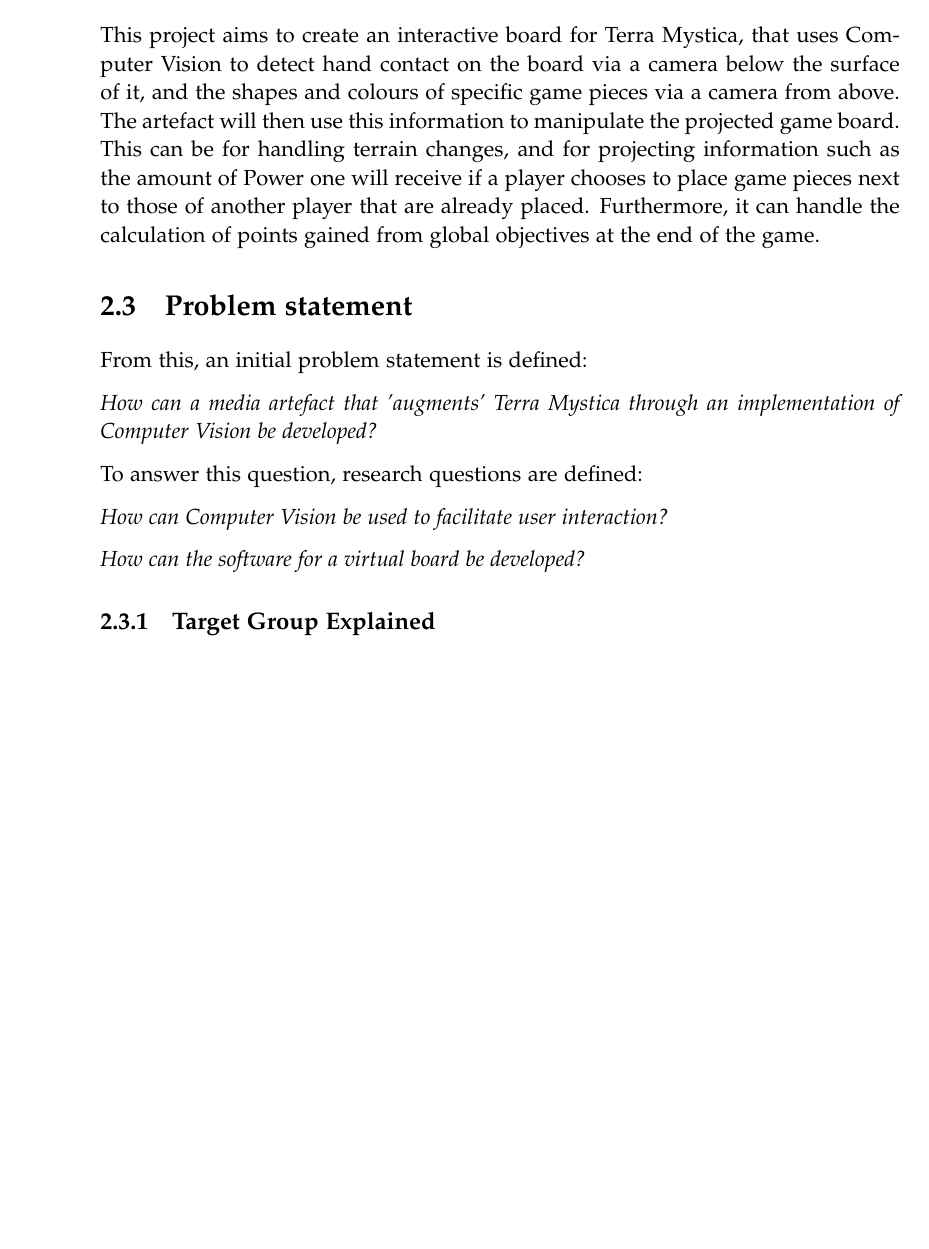
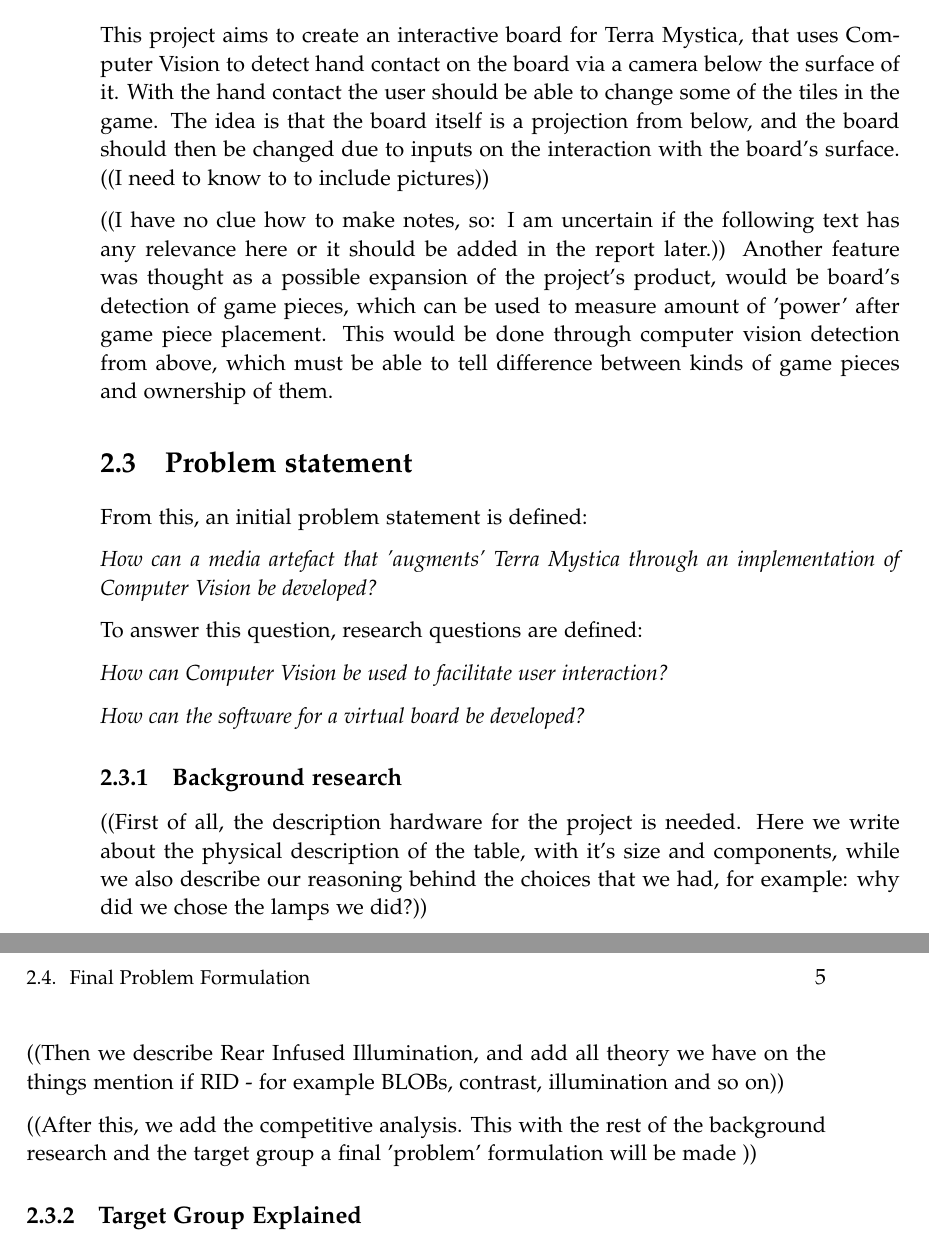
Before and after one commit to kaas-/mta15341-report, a LaTeX thesis (master.tex, which reads sections/Initialproblem.tex): part of page 10 of 23 before the commit and two parts of pages 10 and 11 of 25 after it, the two joined at a grey line, cut so that both start at the same text, the shorter picture padded with empty space. Compiled offline with pdfLaTeX.

Commit message:
Trying to set up projectwriting
I want to go through this with the group, and then the
*real* report writing wil begin. Promise! Scout's honor!

```diff
--- a/sections/Initialproblem.tex
+++ b/sections/Initialproblem.tex
@@ -20,7 +20,10 @@
 Victory Points are gained based on objectives, some of which are global (obtainable by each player), while the others are race-specific. The winner is the player that has the most Victory Points at the end of the game.
 
 \section{An interactive board for Terra Mystica}
-This project aims to create an interactive board for Terra Mystica, that uses Computer Vision to detect hand contact on the board via a camera below the surface of it, and the shapes and colours of specific game pieces via a camera from above. The artefact will then use this information to manipulate the projected game board. This can be for handling terrain changes, and for projecting information such as the amount of Power one will receive if a player chooses to place game pieces next to those of another player that are already placed. Furthermore, it can handle the calculation of points gained from global objectives at the end of the game.
+This project aims to create an interactive board for Terra Mystica, that uses Computer Vision to detect hand contact on the board via a camera below the surface of it. With the hand contact the user should be able to change some of the tiles in the game. The idea is that the board itself is a projection from below, and the board should then be changed due to inputs on the interaction with the board's surface. ((I need to know to to include pictures))
+
+((I have no clue how to make notes, so: I am uncertain if the following text has any relevance here or it should be added in the report later.))
+Another feature was thought as a possible expansion of the project's product, would be board's detection of game pieces, which can be used to measure amount of 'power' after game piece placement. This would be done through computer vision detection from above, which must be able to tell difference between kinds of game pieces and ownership of them.
 
 \section{Problem statement}
 From this, an initial problem statement is defined:
@@ -33,6 +36,15 @@
 
 \textit{How can the software for a virtual board be developed?}
 
+\subsection{Background research}
+((First of all, the description hardware for the project is needed. Here we write about the physical description of the table, with it's size and components, while we also describe our reasoning behind the choices that we had, for example: why did we chose the lamps we did?))
+
+((Then we describe Rear Infused Illumination, and add all theory we have on the things mention if RID - for example BLOBs, contrast, illumination and so on))
+
+((After this, we add the competitive analysis. This with the rest of the background research and the target group a final 'problem' formulation will be made ))
+
+
+
 \subsection{Target Group Explained}
 
 \section{Final Problem Formulation}\label{sec:finalprob}
```
Also changed, not shown: 1 other file.
